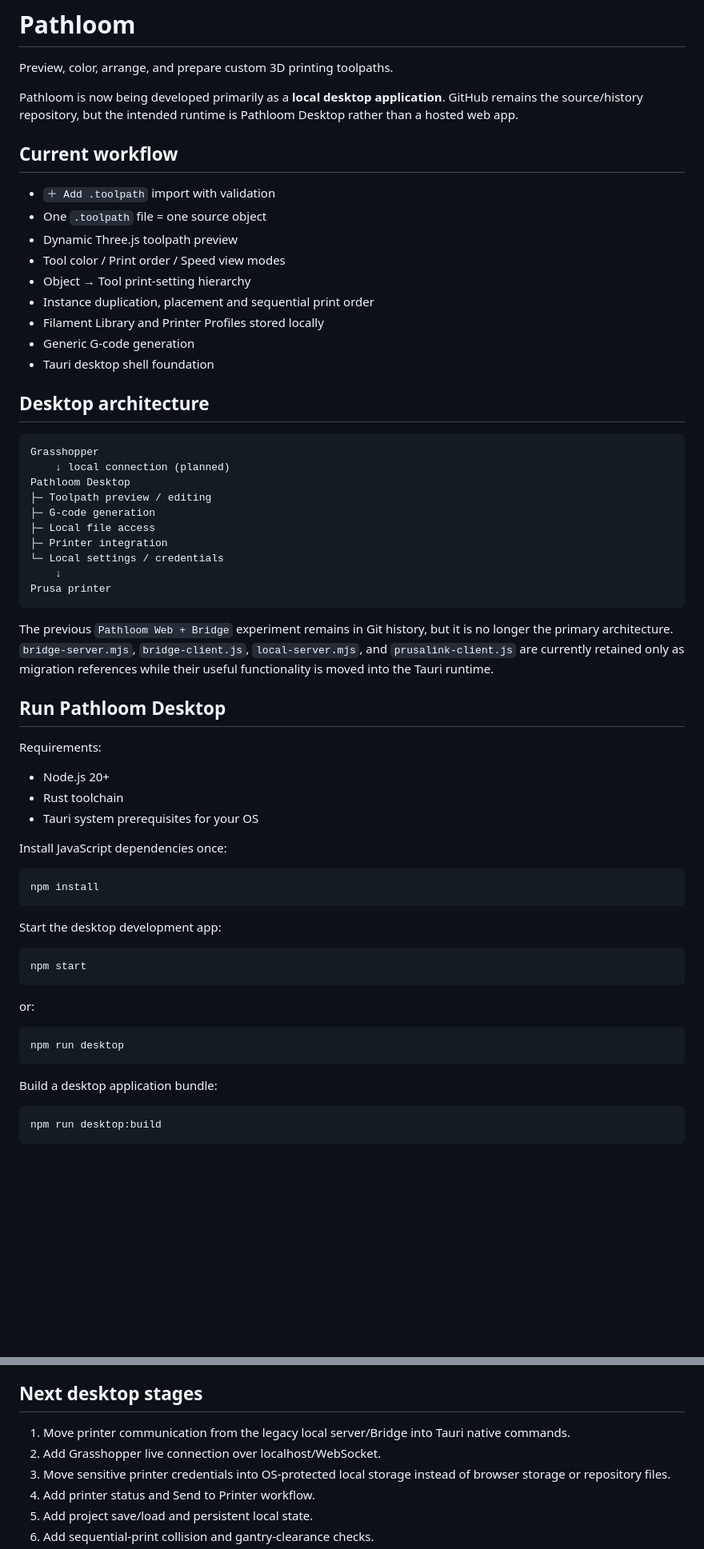
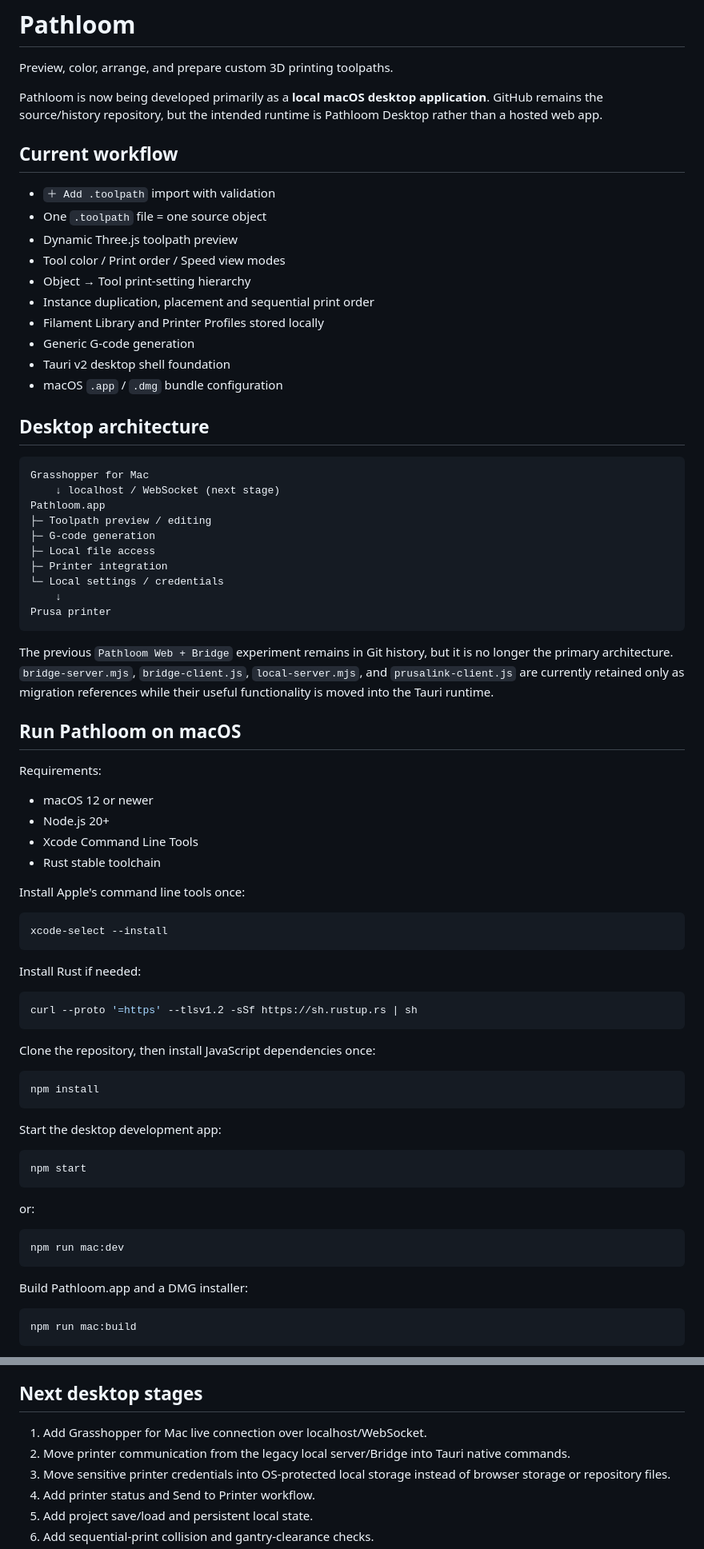
Before and after one commit to usagicraftlab/pathloom, a Markdown page: README.md, 2 parts joined by grey strips. Shown at 80% size. Drawn GitHub-style; blank space fills up the shorter version.

Commit message:
Document macOS-first Pathloom desktop workflow

````diff
--- a/README.md
+++ b/README.md
@@ -2,7 +2,7 @@
 
 Preview, color, arrange, and prepare custom 3D printing toolpaths.
 
-Pathloom is now being developed primarily as a **local desktop application**. GitHub remains the source/history repository, but the intended runtime is Pathloom Desktop rather than a hosted web app.
+Pathloom is now being developed primarily as a **local macOS desktop application**. GitHub remains the source/history repository, but the intended runtime is Pathloom Desktop rather than a hosted web app.
 
 ## Current workflow
 
@@ -14,14 +14,15 @@ Pathloom is now being developed primarily as a **local desktop application**. Gi
 - Instance duplication, placement and sequential print order
 - Filament Library and Printer Profiles stored locally
 - Generic G-code generation
-- Tauri desktop shell foundation
+- Tauri v2 desktop shell foundation
+- macOS `.app` / `.dmg` bundle configuration
 
 ## Desktop architecture
 
 ```text
-Grasshopper
-    ↓ local connection (planned)
-Pathloom Desktop
+Grasshopper for Mac
+    ↓ localhost / WebSocket (next stage)
+Pathloom.app
 ├─ Toolpath preview / editing
 ├─ G-code generation
 ├─ Local file access
@@ -33,15 +34,28 @@ Prusa printer
 
 The previous `Pathloom Web + Bridge` experiment remains in Git history, but it is no longer the primary architecture. `bridge-server.mjs`, `bridge-client.js`, `local-server.mjs`, and `prusalink-client.js` are currently retained only as migration references while their useful functionality is moved into the Tauri runtime.
 
-## Run Pathloom Desktop
+## Run Pathloom on macOS
 
 Requirements:
 
+- macOS 12 or newer
 - Node.js 20+
-- Rust toolchain
-- Tauri system prerequisites for your OS
+- Xcode Command Line Tools
+- Rust stable toolchain
 
-Install JavaScript dependencies once:
+Install Apple's command line tools once:
+
+```bash
+xcode-select --install
+```
+
+Install Rust if needed:
+
+```bash
+curl --proto '=https' --tlsv1.2 -sSf https://sh.rustup.rs | sh
+```
+
+Clone the repository, then install JavaScript dependencies once:
 
 ```bash
 npm install
@@ -56,12 +70,12 @@ npm start
 or:
 
 ```bash
-npm run desktop
+npm run mac:dev
 ```
 
-Build a desktop application bundle:
+Build Pathloom.app and a DMG installer:
 
 ```bash
-npm run desktop:build
+npm run mac:build
 ```
 
@@ -102,8 +124,8 @@ It uses relative extrusion (`M83`) and inserts numeric tool changes (`T0`, `T1`,
 
 ## Next desktop stages
 
-1. Move printer communication from the legacy local server/Bridge into Tauri native commands.
-2. Add Grasshopper live connection over localhost/WebSocket.
+1. Add Grasshopper for Mac live connection over localhost/WebSocket.
+2. Move printer communication from the legacy local server/Bridge into Tauri native commands.
 3. Move sensitive printer credentials into OS-protected local storage instead of browser storage or repository files.
 4. Add printer status and Send to Printer workflow.
 5. Add project save/load and persistent local state.
````
Also changed, not shown: other parts of README.md (+9 -1 lines).
